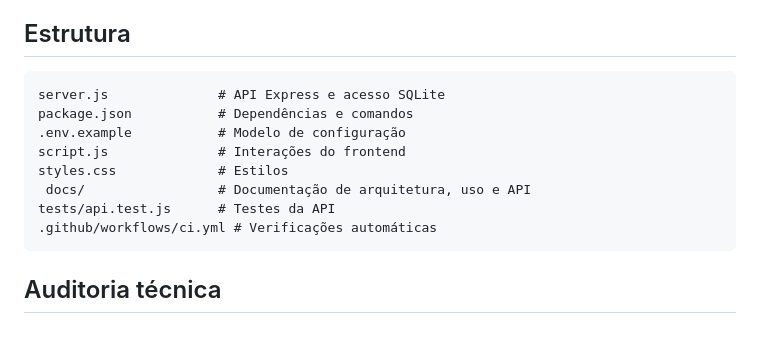
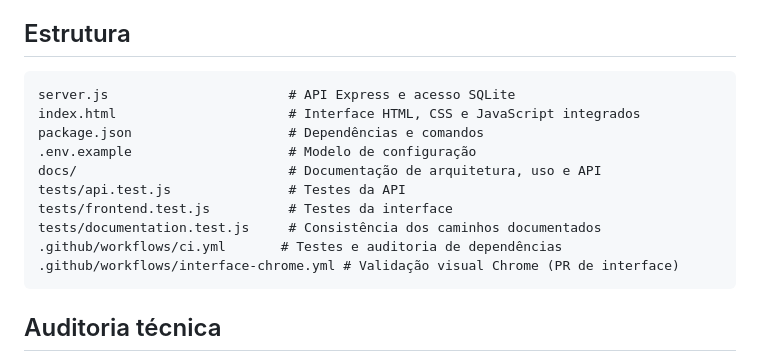
Before and after one commit to juniordev830/plataforma-de-recrutamento, a Markdown page: README.md, the part around the change. GitHub-like rendering; blank space fills up the shorter version.

Commit message:
docs: corrigir mapa de arquivos da interface e testes

````diff
--- a/README.md
+++ b/README.md
@@ -111,14 +111,16 @@ Estas medidas melhoram a segurança básica, mas não representam uma auditoria
 ## Estrutura
 
 ```text
-server.js              # API Express e acesso SQLite
-package.json           # Dependências e comandos
-.env.example           # Modelo de configuração
-script.js              # Interações do frontend
-styles.css             # Estilos
- docs/                 # Documentação de arquitetura, uso e API
-tests/api.test.js      # Testes da API
-.github/workflows/ci.yml # Verificações automáticas
+server.js                       # API Express e acesso SQLite
+index.html                      # Interface HTML, CSS e JavaScript integrados
+package.json                    # Dependências e comandos
+.env.example                    # Modelo de configuração
+docs/                           # Documentação de arquitetura, uso e API
+tests/api.test.js               # Testes da API
+tests/frontend.test.js          # Testes da interface
+tests/documentation.test.js     # Consistência dos caminhos documentados
+.github/workflows/ci.yml       # Testes e auditoria de dependências
+.github/workflows/interface-chrome.yml # Validação visual Chrome (PR de interface)
 ```
 
 ## Auditoria técnica
````
